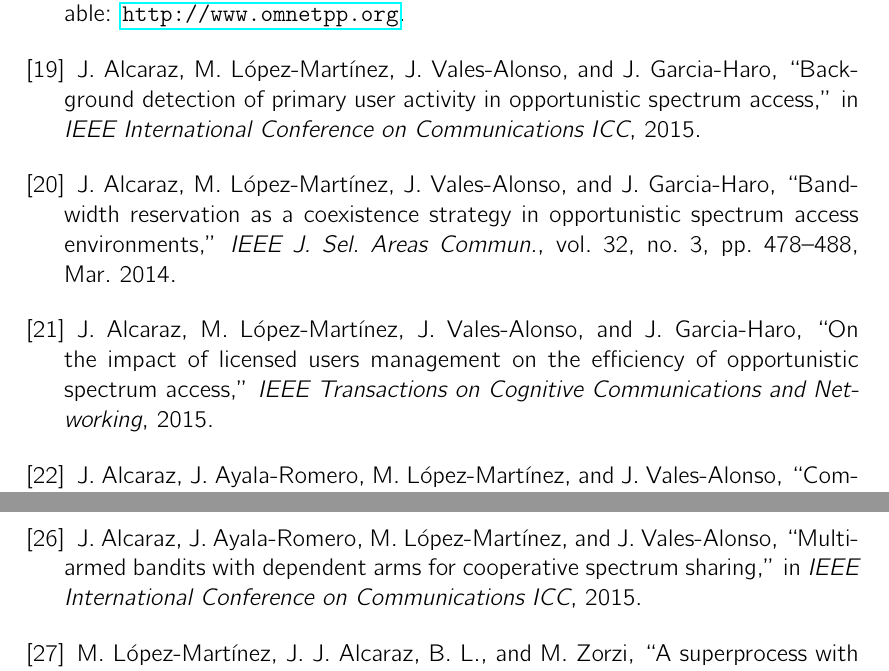
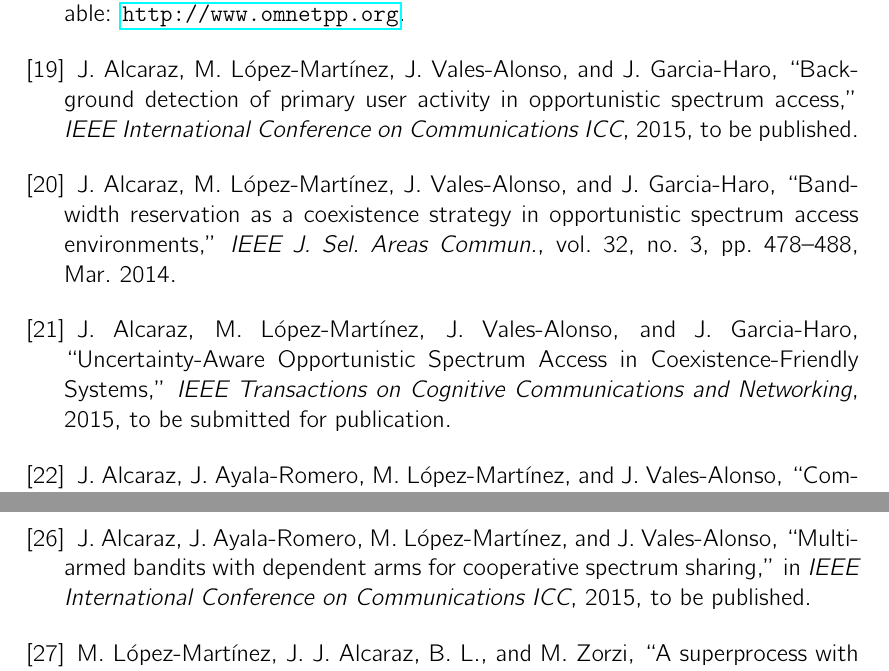
Before and after one commit to Mario-LopezTelecom/phdTesis, a LaTeX thesis (main.tex, which reads bibtex/aux_thesisBib.tex): two parts of pages 170 and 171 of 188, joined at a grey line, cut so that both start at the same text. Compiled offline with pdfLaTeX.

Commit message:
Pequeñas correcciones bibliografia de trabajos propios

```diff
--- a/bibtex/aux_thesisBib.tex
+++ b/bibtex/aux_thesisBib.tex
@@ -70,8 +70,8 @@ Available: \url{http://www.rstudio.org/}.
 \bibitem{ref:Alcaraz2015_BD}
 J.~Alcaraz, M.~L\'{o}pez-Mart\'{i}nez, J.~Vales-Alonso, and J.~Garcia-Haro,
   ``Background detection of primary user activity in opportunistic spectrum
-  access,'' in \emph{{IEEE} International Conference on Communications {ICC}},
-  2015.
+  access,'' \emph{{IEEE} International Conference on Communications {ICC}},
+  2015, to be published.
 
 \bibitem{ref:Alcaraz2014_BR}
 J.~Alcaraz, M.~L\'{o}pez-Mart\'{i}nez, J.~Vales-Alonso, and J.~Garcia-Haro, ``Bandwidth reservation as a coexistence strategy in opportunistic
@@ -79,9 +79,8 @@ J.~Alcaraz, M.~L\'{o}pez-Mart\'{i}nez, J.~Vales-Alonso, and J.~Garcia-Haro, ``Ba
   no.~3, pp. 478--488, Mar. 2014.
 
 \bibitem{ref:Alcaraz2015_SPEC_MAN}
-J.~Alcaraz, M.~L\'{o}pez-Mart\'{i}nez, J.~Vales-Alonso, and J.~Garcia-Haro, ``On the impact of licensed users management on the efficiency of
-  opportunistic spectrum access,'' \emph{{IEEE} Transactions on Cognitive
-  Communications and Networking}, 2015.
+J.~Alcaraz, M.~L\'{o}pez-Mart\'{i}nez, J.~Vales-Alonso, and J.~Garcia-Haro, ``Uncertainty-Aware Opportunistic Spectrum Access in Coexistence-Friendly Systems,'' \emph{{IEEE} Transactions on Cognitive
+  Communications and Networking}, 2015, to be submitted for publication.
 
 \bibitem{ref:Alcaraz2014_RSM}
 J.~Alcaraz, J.~Ayala-Romero, M.~L\'{o}pez-Mart\'{i}nez, and J.~Vales-Alonso,
@@ -107,7 +106,7 @@ J.~Alcaraz, M.~L\'{o}pez-Mart\'{i}nez, J.~Vales-Alonso, and J.~Garcia-Haro, ``An
 \bibitem{ref:Mario2015_MAB_CSSA_1}
 J.~Alcaraz, J.~Ayala-Romero, M.~L\'{o}pez-Mart\'{i}nez, and J.~Vales-Alonso,
   ``Multi-armed bandits with dependent arms for cooperative spectrum sharing,''
-  in \emph{{IEEE} International Conference on Communications {ICC}}, 2015.
+  in \emph{{IEEE} International Conference on Communications {ICC}}, 2015, to be published.
 
 \bibitem{ref:Mario2015_MAB_CSSA_2}
 M.~L\'{o}pez-Mart\'{i}nez, J.~J. Alcaraz, B.~L., and M.~Zorzi, ``A superprocess with
```
Also changed, not shown: main.pdf, bibtex/aux_thesisBib.tex (4 more changed lines).
